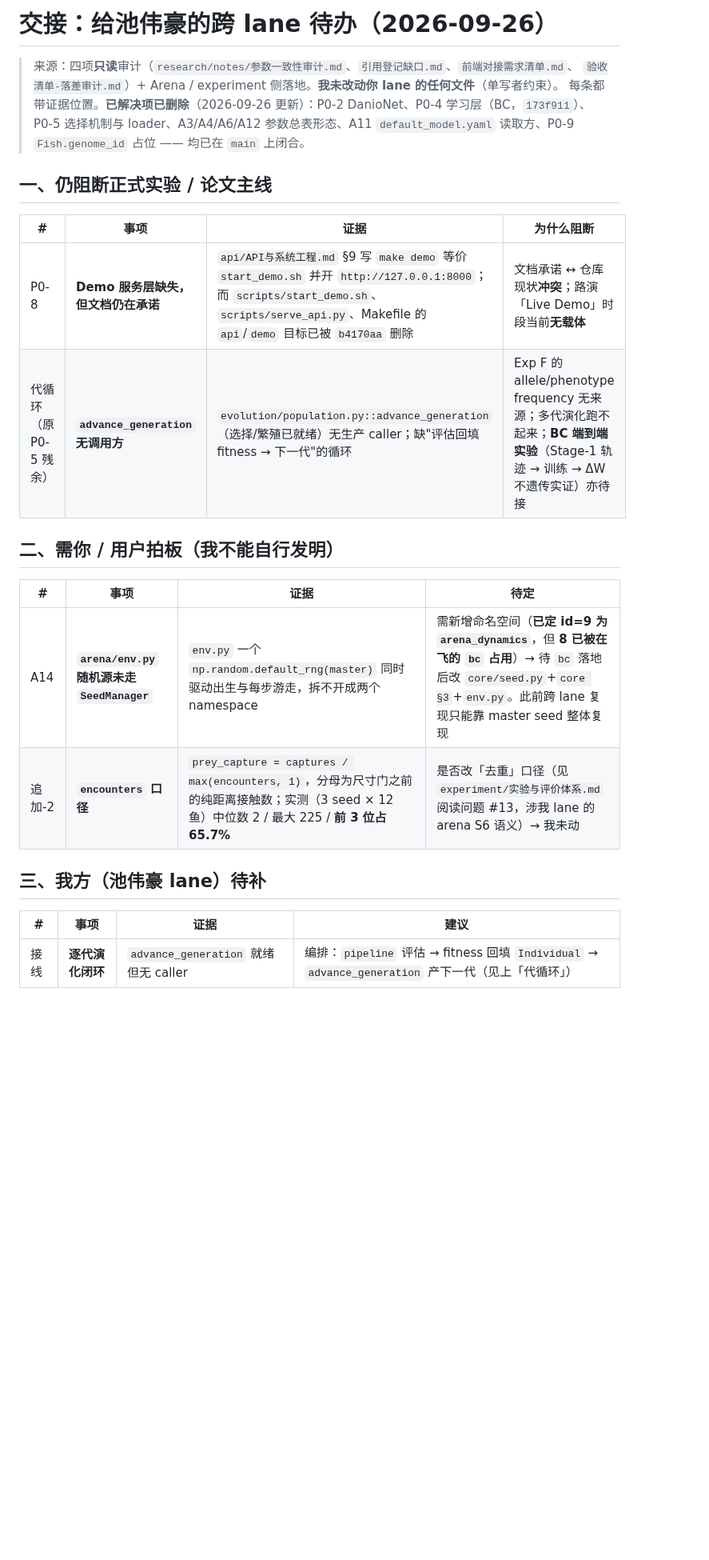
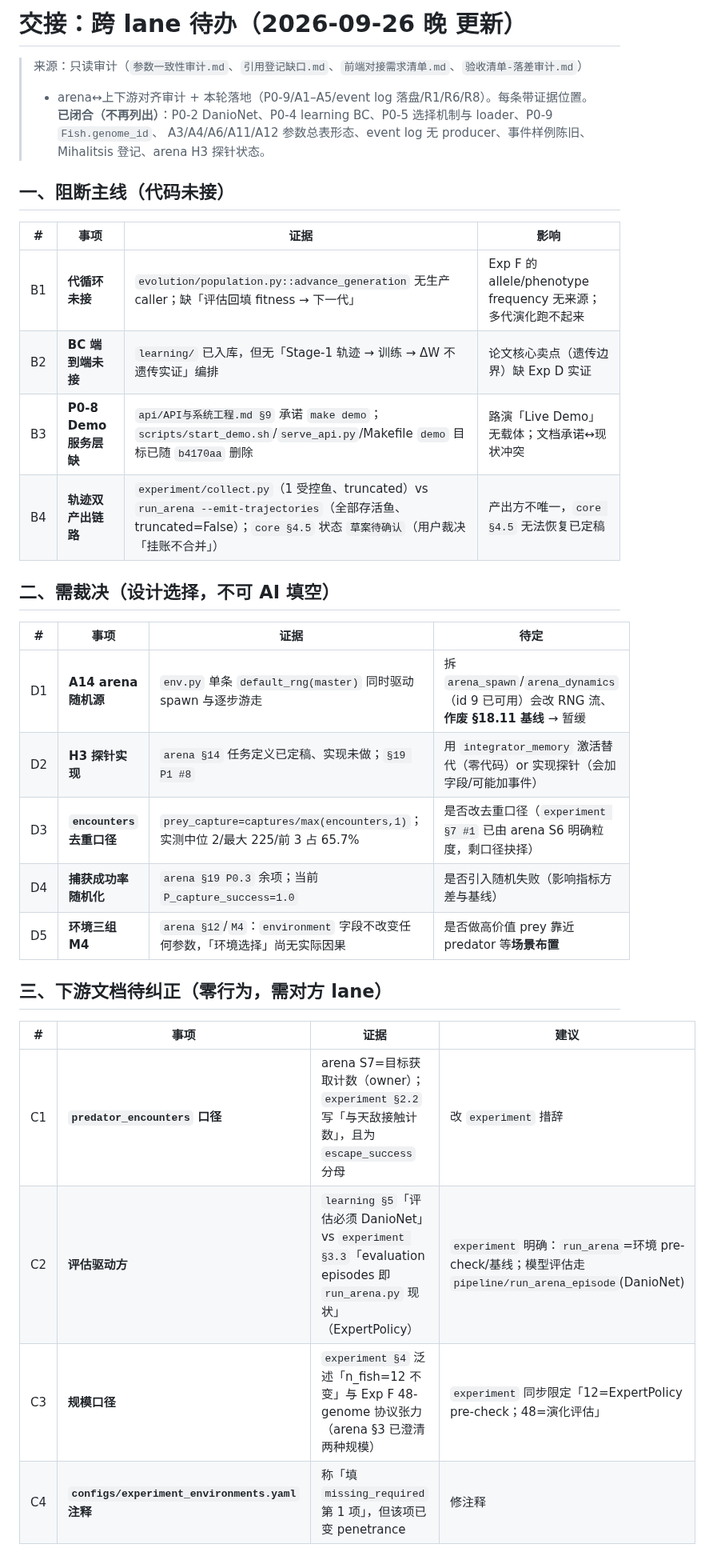
Before and after one commit to 54cwh/mathHackathon, a Markdown page: research/notes/交接-给池伟豪-跨lane待办.md, the part around one of its changes. Shown at 80% size. Rendered like a GitHub page; blank space fills up the shorter version.

Commit message:
docs(handover): 刷新跨 lane 待办——去 P0-9/event log/样例/Mihalitsis 等已闭合项，新增 C1–C4、E1–E5、D1–D5、B1–B4 现状

```diff
--- a/research/notes/交接-给池伟豪-跨lane待办.md
+++ b/research/notes/交接-给池伟豪-跨lane待办.md
@@ -1,27 +1,35 @@
-# 交接：给池伟豪的跨 lane 待办（2026-09-26）
+# 交接：跨 lane 待办（2026-09-26 晚 更新）
 
-> 来源：四项**只读**审计（`research/notes/参数一致性审计.md`、`引用登记缺口.md`、`前端对接需求清单.md`、
-> `验收清单-落差审计.md`）+ Arena / experiment 侧落地。**我未改动你 lane 的任何文件**（单写者约束）。
-> 每条都带证据位置。**已解决项已删除**（2026-09-26 更新）：P0-2 DanioNet、P0-4 学习层（BC，`173f911`）、
-> P0-5 选择机制与 loader、A3/A4/A6/A12 参数总表形态、A11 `default_model.yaml` 读取方、P0-9 `Fish.genome_id` 占位 —— 均已在 `main` 上闭合。
+> 来源：只读审计（`参数一致性审计.md`、`引用登记缺口.md`、`前端对接需求清单.md`、`验收清单-落差审计.md`）
+> + arena↔上下游对齐审计 + 本轮落地（P0-9/A1–A5/event log 落盘/R1/R6/R8）。每条带证据位置。
+> **已闭合（不再列出）**：P0-2 DanioNet、P0-4 learning BC、P0-5 选择机制与 loader、P0-9 `Fish.genome_id`、
+> A3/A4/A6/A11/A12 参数总表形态、event log 无 producer、事件样例陈旧、Mihalitsis 登记、arena H3 探针状态。
 
-## 一、仍阻断正式实验 / 论文主线
+## 一、阻断主线（代码未接）
 
-| # | 事项 | 证据 | 为什么阻断 |
+| # | 事项 | 证据 | 影响 |
 |---|---|---|---|
-| P0-8 | **Demo 服务层缺失，但文档仍在承诺** | `api/API与系统工程.md` §9 写 `make demo` 等价 `start_demo.sh` 并开 `http://127.0.0.1:8000`；而 `scripts/start_demo.sh`、`scripts/serve_api.py`、Makefile 的 `api`/`demo` 目标已被 `b4170aa` 删除 | 文档承诺 ↔ 仓库现状**冲突**；路演「Live Demo」时段当前**无载体** |
-| 代循环（原 P0-5 残余） | **`advance_generation` 无调用方** | `evolution/population.py::advance_generation`（选择/繁殖已就绪）无生产 caller；缺"评估回填 fitness → 下一代"的循环 | Exp F 的 allele/phenotype frequency 无来源；多代演化跑不起来；**BC 端到端实验**（Stage-1 轨迹 → 训练 → ΔW 不遗传实证）亦待接 |
+| B1 | **代循环未接** | `evolution/population.py::advance_generation` 无生产 caller；缺「评估回填 fitness → 下一代」 | Exp F 的 allele/phenotype frequency 无来源；多代演化跑不起来 |
+| B2 | **BC 端到端未接** | `learning/` 已入库，但无「Stage-1 轨迹 → 训练 → ΔW 不遗传实证」编排 | 论文核心卖点（遗传边界）缺 Exp D 实证 |
+| B3 | **P0-8 Demo 服务层缺** | `api/API与系统工程.md §9` 承诺 `make demo`；`scripts/start_demo.sh`/`serve_api.py`/Makefile `demo` 目标已随 `b4170aa` 删除 | 路演「Live Demo」无载体；文档承诺↔现状冲突 |
+| B4 | **轨迹双产出链路** | `experiment/collect.py`（1 受控鱼、truncated）vs `run_arena --emit-trajectories`（全部存活鱼、truncated=False）；`core §4.5` 状态 `草案待确认`（用户裁决「挂账不合并」） | 产出方不唯一，`core §4.5` 无法恢复已定稿 |
 
-## 二、需你 / 用户拍板（我不能自行发明）
+## 二、需裁决（设计选择，不可 AI 填空）
 
 | # | 事项 | 证据 | 待定 |
 |---|---|---|---|
-| A14 | **`arena/env.py` 随机源未走 `SeedManager`** | `env.py` 一个 `np.random.default_rng(master)` 同时驱动出生与每步游走，拆不开成两个 namespace | 需新增命名空间（**已定 id=9 为 `arena_dynamics`**，但 **8 已被在飞的 `bc` 占用**）→ 待 `bc` 落地后改 `core/seed.py`+`core §3`+`env.py`。此前跨 lane 复现只能靠 master seed 整体复现 |
-| 追加-2 | **`encounters` 口径** | `prey_capture = captures / max(encounters, 1)`，分母为尺寸门之前的纯距离接触数；实测（3 seed × 12 鱼）中位数 2 / 最大 225 / **前 3 位占 65.7%** | 是否改「去重」口径（见 `experiment/实验与评价体系.md` 阅读问题 #13，涉我 lane 的 arena S6 语义）→ 我未动 |
+| D1 | **A14 arena 随机源** | `env.py` 单条 `default_rng(master)` 同时驱动 spawn 与逐步游走 | 拆 `arena_spawn`/`arena_dynamics`（id 9 已可用）会改 RNG 流、**作废 §18.11 基线** → 暂缓 |
+| D2 | **H3 探针实现** | `arena §14` 任务定义已定稿、实现未做；`§19 P1 #8` | 用 `integrator_memory` 激活替代（零代码）or 实现探针（会加字段/可能加事件） |
+| D3 | **`encounters` 去重口径** | `prey_capture=captures/max(encounters,1)`；实测中位 2/最大 225/前 3 占 65.7% | 是否改去重口径（`experiment §7 #1` 已由 arena S6 明确粒度，剩口径抉择） |
+| D4 | **捕获成功率随机化** | `arena §19 P0.3` 余项；当前 `P_capture_success=1.0` | 是否引入随机失败（影响指标方差与基线） |
+| D5 | **环境三组 M4** | `arena §12`/`M4`：`environment` 字段不改变任何参数，「环境选择」尚无实际因果 | 是否做高价值 prey 靠近 predator 等**场景布置** |
 
-## 三、我方（池伟豪 lane）待补
+## 三、下游文档待纠正（零行为，需对方 lane）
 
 | # | 事项 | 证据 | 建议 |
 |---|---|---|---|
-| 接线 | **逐代演化闭环** | `advance_generation` 就绪但无 caller | 编排：`pipeline` 评估 → fitness 回填 `Individual` → `advance_generation` 产下一代（见上「代循环」） |
+| C1 | **`predator_encounters` 口径** | arena S7=目标获取计数（owner）；`experiment §2.2` 写「与天敌接触计数」，且为 `escape_success` 分母 | 改 `experiment` 措辞 |
+| C2 | **评估驱动方** | `learning §5`「评估必须 DanioNet」vs `experiment §3.3`「evaluation episodes 即 `run_arena.py` 现状」（ExpertPolicy） | `experiment` 明确：`run_arena`=环境 pre-check/基线；模型评估走 `pipeline/run_arena_episode`(DanioNet) |
+| C3 | **规模口径** | `experiment §4` 泛述「n_fish=12 不变」与 Exp F 48-genome 协议张力（arena §3 已澄清两种规模） | `experiment` 同步限定「12=ExpertPolicy pre-check；48=演化评估」 |
+| C4 | **`configs/experiment_environments.yaml` 注释** | 称「填 `missing_required` 第 1 项」，但该项已变 penetrance | 修注释 |
 
```
Also changed, not shown: other parts of research/notes/交接-给池伟豪-跨lane待办.md (+19 -9 lines).
